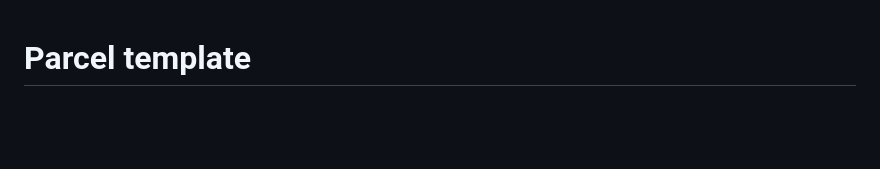
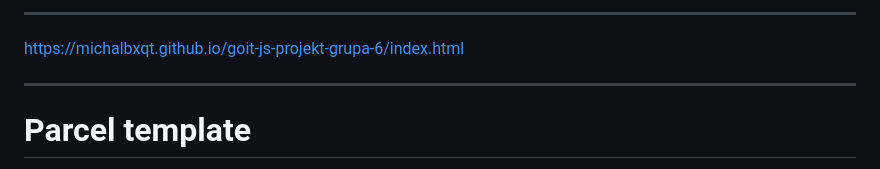
Before and after one commit to MichalBxqt/goit-js-projekt-grupa-6, a Markdown page: README.md, the part around the change. Rendered like a GitHub page; blank space fills up the shorter version.

```diff
--- a/README.md
+++ b/README.md
@@ -1,3 +1,7 @@
+_______________________________________________________________
+https://michalbxqt.github.io/goit-js-projekt-grupa-6/index.html
+_______________________________________________________________
+
 # Parcel template
 
 Этот проект был создан при помощи Parcel. Для знакомства и настройки
```
